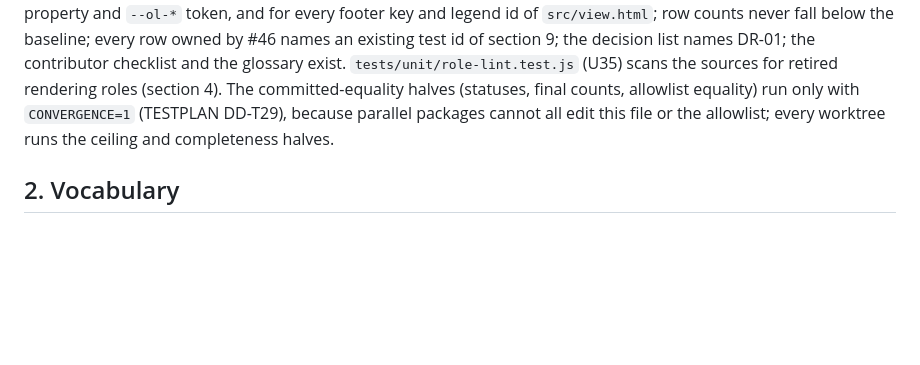
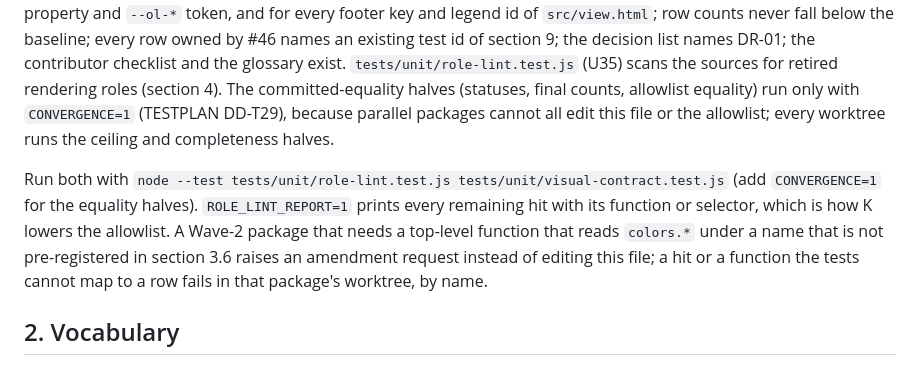
Before and after one commit to Vaquum/Market-State-Cube-Explorer, a Markdown page: docs/visual-contract.md, the part around the change. GitHub-like rendering; blank space fills up the shorter version.

Commit message:
docs: say how to run the contract tests and what to do about an unregistered function
Co-Authored-By: Claude Sonnet 5.5 <noreply@anthropic.com>

```diff
--- a/docs/visual-contract.md
+++ b/docs/visual-contract.md
@@ -7,6 +7,8 @@ Baseline: `main` at `8c82ca1`. Every line number in a row is that commit's; the
 ## 1. How this file is checked
 
 Two Node unit tests read this file. `tests/unit/visual-contract.test.js` (U36) parses it: every inventory table has the eight D1 columns, ids are unique and statuses and owners are drawn from the vocabulary of section 2; a completeness ratchet requires a row for every top-level function that reads `colors.<key>`, for every CSS custom property and `--ol-*` token, and for every footer key and legend id of `src/view.html`; row counts never fall below the baseline; every row owned by #46 names an existing test id of section 9; the decision list names DR-01; the contributor checklist and the glossary exist. `tests/unit/role-lint.test.js` (U35) scans the sources for retired rendering roles (section 4). The committed-equality halves (statuses, final counts, allowlist equality) run only with `CONVERGENCE=1` (TESTPLAN DD-T29), because parallel packages cannot all edit this file or the allowlist; every worktree runs the ceiling and completeness halves.
+
+Run both with `node --test tests/unit/role-lint.test.js tests/unit/visual-contract.test.js` (add `CONVERGENCE=1` for the equality halves). `ROLE_LINT_REPORT=1` prints every remaining hit with its function or selector, which is how K lowers the allowlist. A Wave-2 package that needs a top-level function that reads `colors.*` under a name that is not pre-registered in section 3.6 raises an amendment request instead of editing this file; a hit or a function the tests cannot map to a row fails in that package's worktree, by name.
 
 ## 2. Vocabulary
 
```
